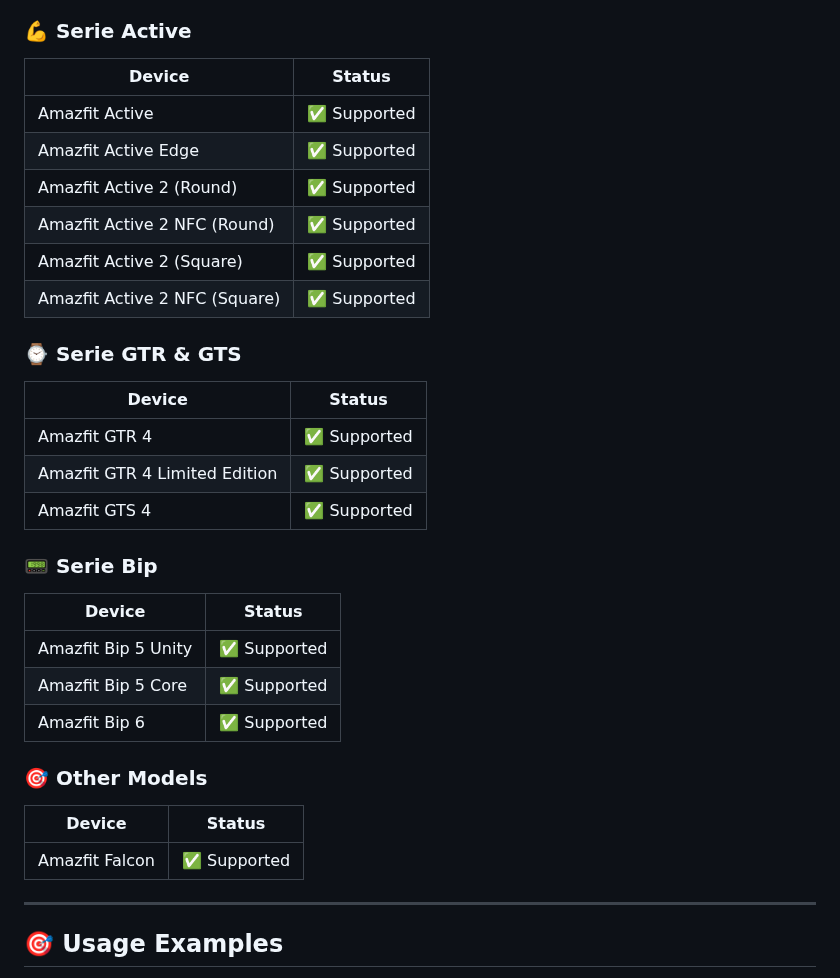
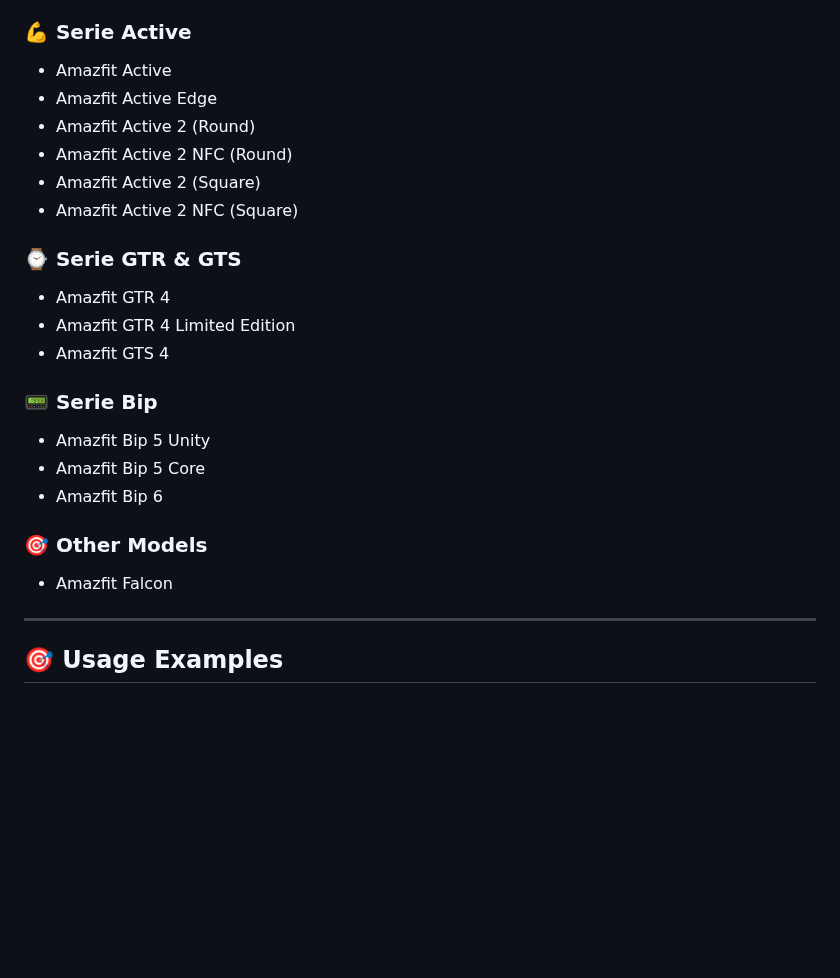
Before and after one commit to davidepalleschi/zepp2hass, a Markdown page: README.md, the part around one of its changes. Rendered like a GitHub page; folded sections open; blank space fills up the shorter version.

```diff
--- a/README.md
+++ b/README.md
@@ -145,32 +177,26 @@ To send data from your Zepp smartwatch to Home Assistant, you need to install th
 
 ### 💪 Serie Active
-| Device | Status |
-|--------|--------|
-| Amazfit Active | ✅ Supported |
-| Amazfit Active Edge | ✅ Supported |
-| Amazfit Active 2 (Round) | ✅ Supported |
-| Amazfit Active 2 NFC (Round) | ✅ Supported |
-| Amazfit Active 2 (Square) | ✅ Supported |
-| Amazfit Active 2 NFC (Square) | ✅ Supported |
+- Amazfit Active
+- Amazfit Active Edge
+- Amazfit Active 2 (Round)
+- Amazfit Active 2 NFC (Round)
+- Amazfit Active 2 (Square)
+- Amazfit Active 2 NFC (Square)
 
 ### ⌚ Serie GTR & GTS
-| Device | Status |
-|--------|--------|
-| Amazfit GTR 4 | ✅ Supported |
-| Amazfit GTR 4 Limited Edition | ✅ Supported |
-| Amazfit GTS 4 | ✅ Supported |
+- Amazfit GTR 4
+- Amazfit GTR 4 Limited Edition
+- Amazfit GTS 4
 
 ### 📟 Serie Bip
-| Device | Status |
-|--------|--------|
-| Amazfit Bip 5 Unity | ✅ Supported |
-| Amazfit Bip 5 Core | ✅ Supported |
-| Amazfit Bip 6 | ✅ Supported |
+- Amazfit Bip 5 Unity
+- Amazfit Bip 5 Core
+- Amazfit Bip 6
 
 ### 🎯 Other Models
-| Device | Status |
-|--------|--------|
-| Amazfit Falcon | ✅ Supported |
+- Amazfit Falcon
+
+</details>
 
 ---
 
```
Also changed, not shown: other parts of README.md (+50 -18 lines), qr_code.png (added).
